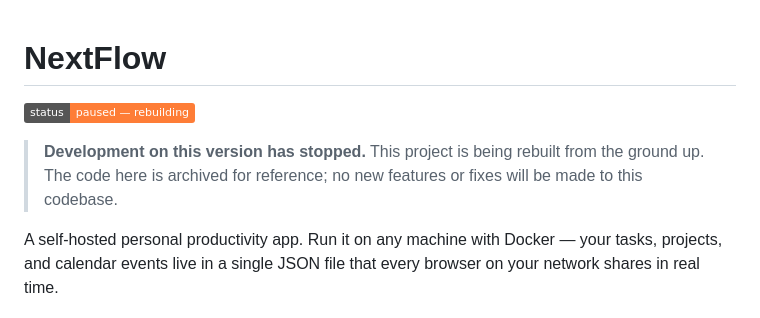
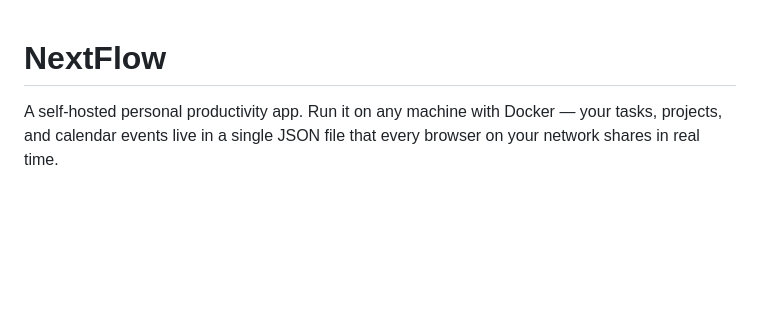
Before and after one commit to Jake40286/nextflow-dashboard, a Markdown page: README.md, the part around the change. GitHub-like rendering; badges without logos; blank space fills up the shorter version.

Commit message:
docs(readme): remove paused/rebuilding banner
v1.0 has shipped on this codebase; the archive notice no longer reflects
the project state.

```diff
--- a/README.md
+++ b/README.md
@@ -1,8 +1,4 @@
 # NextFlow
-
-![Status](https://img.shields.io/badge/status-paused%20%E2%80%94%20rebuilding-orange)
-
-> **Development on this version has stopped.** This project is being rebuilt from the ground up. The code here is archived for reference; no new features or fixes will be made to this codebase.
 
 A self-hosted personal productivity app. Run it on any machine with Docker — your tasks, projects, and calendar events live in a single JSON file that every browser on your network shares in real time.
 
```
